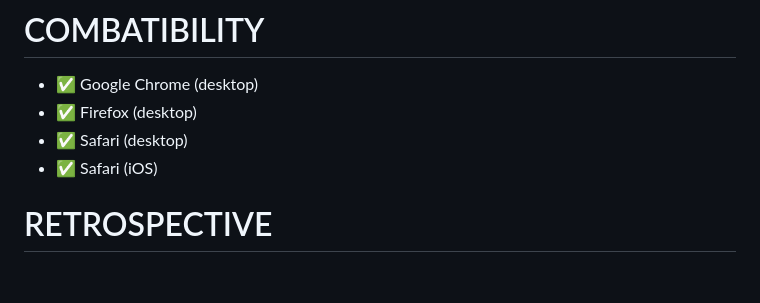
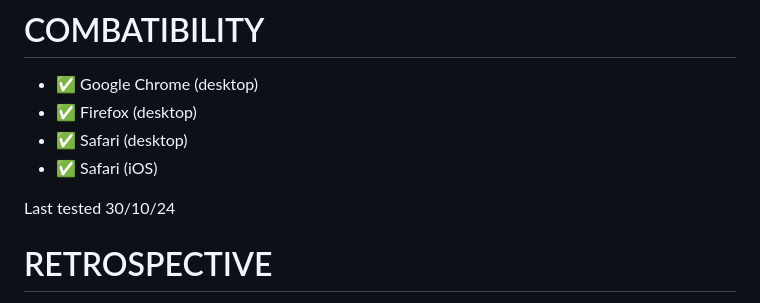
Before and after one commit to sandboks/odin-tictactoe, a Markdown page: README.md, the part around the change. GitHub-like rendering; blank space fills up the shorter version.

```diff
--- a/README.md
+++ b/README.md
@@ -30,6 +30,8 @@ Mobile:
 - ✅ Firefox (desktop)
 - ✅ Safari (desktop)
 - ✅ Safari (iOS)
+
+Last tested 30/10/24
 
 # RETROSPECTIVE
 - While the basic game logic was completed within a day, I spent much, much longer polishing the visuals and UX, and adding extra features
```
